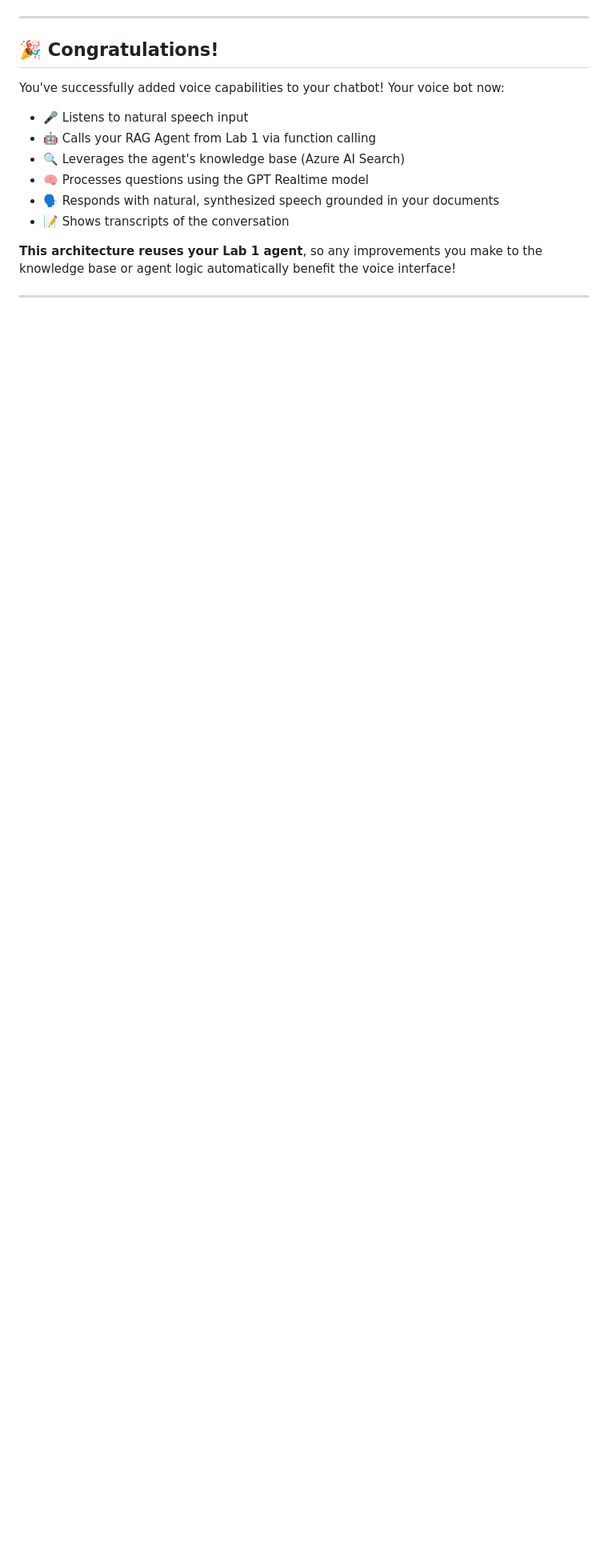
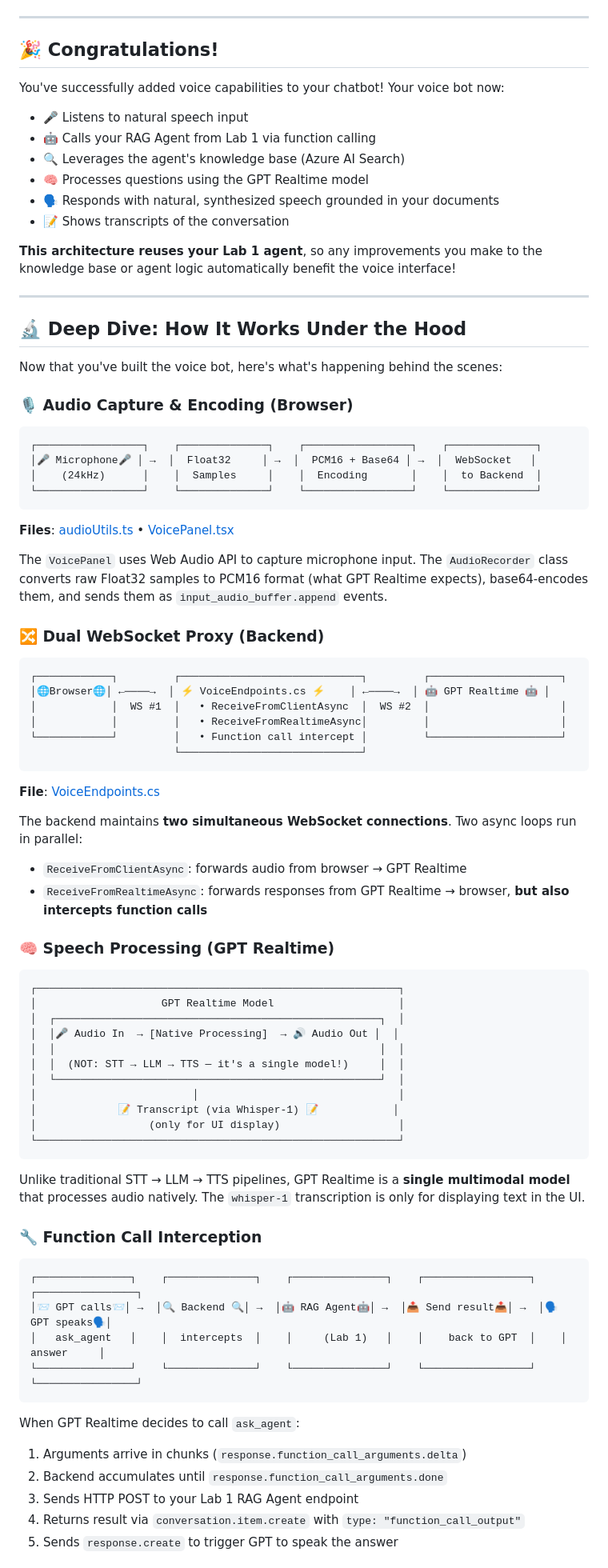
Before and after one commit to aryxenv/Introduction-to-Foundry-workshop, a Markdown page: lab-2-voice-capabilities/sub-lab-2.2-add-voice-to-agent.md, the part around one of its changes. Shown at 80% size. Drawn GitHub-style; blank space fills up the shorter version.

````diff
--- a/lab-2-voice-capabilities/sub-lab-2.2-add-voice-to-agent.md
+++ b/lab-2-voice-capabilities/sub-lab-2.2-add-voice-to-agent.md
@@ -1371,3 +1347,71 @@ You've successfully added voice capabilities to your chatbot! Your voice bot now
 
 ---
 
+## 🔬 Deep Dive: How It Works Under the Hood
+
+Now that you've built the voice bot, here's what's happening behind the scenes:
+
+### 🎙️ Audio Capture & Encoding (Browser)
+
+```
+┌─────────────────┐    ┌──────────────┐    ┌─────────────────┐    ┌──────────────┐
+│🎤 Microphone🎤 │ →  │  Float32     │ →  │  PCM16 + Base64 │ →  │  WebSocket   │
+│    (24kHz)      │    │  Samples     │    │  Encoding       │    │  to Backend  │
+└─────────────────┘    └──────────────┘    └─────────────────┘    └──────────────┘
+```
+
+**Files**: [audioUtils.ts](frontend/src/utils/audioUtils.ts) • [VoicePanel.tsx](frontend/src/components/VoicePanel.tsx)
+
+The `VoicePanel` uses Web Audio API to capture microphone input. The `AudioRecorder` class converts raw Float32 samples to PCM16 format (what GPT Realtime expects), base64-encodes them, and sends them as `input_audio_buffer.append` events.
+
+### 🔀 Dual WebSocket Proxy (Backend)
+
+```
+┌────────────┐         ┌─────────────────────────────┐         ┌─────────────────────┐
+│🌐Browser🌐│ ←────→  │ ⚡ VoiceEndpoints.cs ⚡    │ ←────→  │ 🤖 GPT Realtime 🤖 │
+│            │  WS #1  │   • ReceiveFromClientAsync  │  WS #2  │                     │
+│            │         │   • ReceiveFromRealtimeAsync│         │                     │
+└────────────┘         │   • Function call intercept │         └─────────────────────┘
+                       └─────────────────────────────┘
+```
+
+**File**: [VoiceEndpoints.cs](backend/WebApp.Api/Endpoints/VoiceEndpoints.cs)
+
+The backend maintains **two simultaneous WebSocket connections**. Two async loops run in parallel:
+- `ReceiveFromClientAsync`: forwards audio from browser → GPT Realtime
+- `ReceiveFromRealtimeAsync`: forwards responses from GPT Realtime → browser, **but also intercepts function calls**
+
+### 🧠 Speech Processing (GPT Realtime)
+
+```
+┌──────────────────────────────────────────────────────────┐
+│                    GPT Realtime Model                    │
+│  ┌────────────────────────────────────────────────────┐  │
+│  │🎤 Audio In  → [Native Processing]  → 🔊 Audio Out │  │
+│  │                                                    │  │
+│  │  (NOT: STT → LLM → TTS — it's a single model!)     │  │
+│  └────────────────────────────────────────────────────┘  │
+│                         │                                │
+│             📝 Transcript (via Whisper-1) 📝            │
+│                  (only for UI display)                   │
+└──────────────────────────────────────────────────────────┘
+```
+
+Unlike traditional STT → LLM → TTS pipelines, GPT Realtime is a **single multimodal model** that processes audio natively. The `whisper-1` transcription is only for displaying text in the UI.
+
+### 🔧 Function Call Interception
+
+```
+┌───────────────┐    ┌──────────────┐    ┌───────────────┐    ┌─────────────────┐    ┌────────────────┐
+│📨 GPT calls📨│ →  │🔍 Backend 🔍│ →  │🤖 RAG Agent🤖│ →  │📤 Send result📤│ →  │🗣️ GPT speaks🗣️│
+│   ask_agent   │    │  intercepts  │    │     (Lab 1)   │    │    back to GPT  │    │     answer     │
+└───────────────┘    └──────────────┘    └───────────────┘    └─────────────────┘    └────────────────┘
+```
+
+When GPT Realtime decides to call `ask_agent`:
+1. Arguments arrive in chunks (`response.function_call_arguments.delta`)
+2. Backend accumulates until `response.function_call_arguments.done`
+3. Sends HTTP POST to your Lab 1 RAG Agent endpoint
+4. Returns result via `conversation.item.create` with `type: "function_call_output"`
+5. Sends `response.create` to trigger GPT to speak the answer
+
````
Also changed, not shown: other parts of lab-2-voice-capabilities/sub-lab-2.2-add-voice-to-agent.md (+33 -42 lines).
